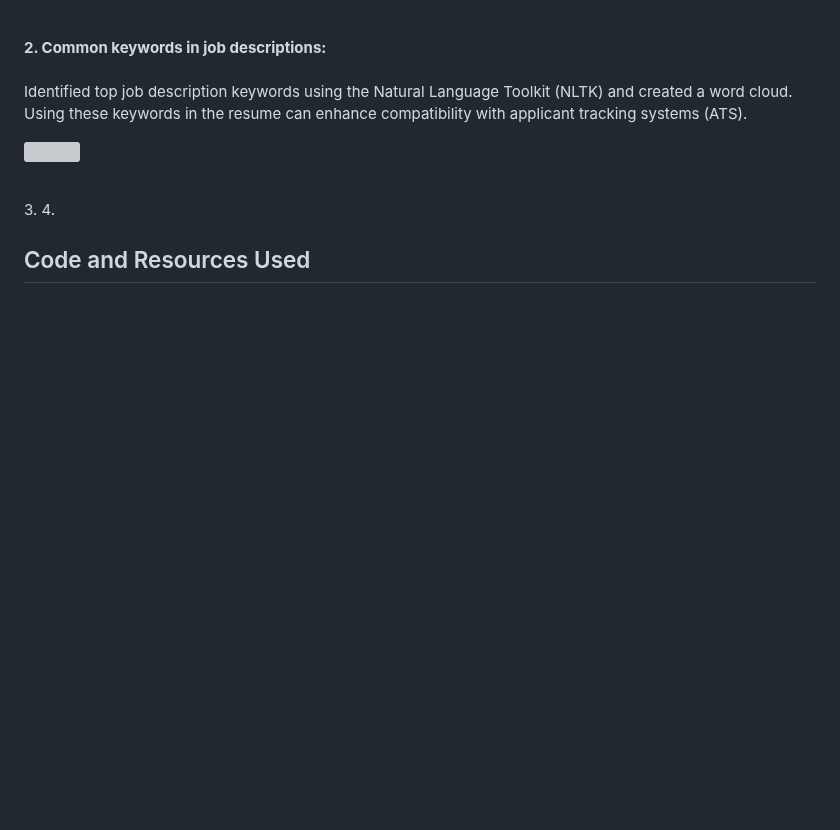
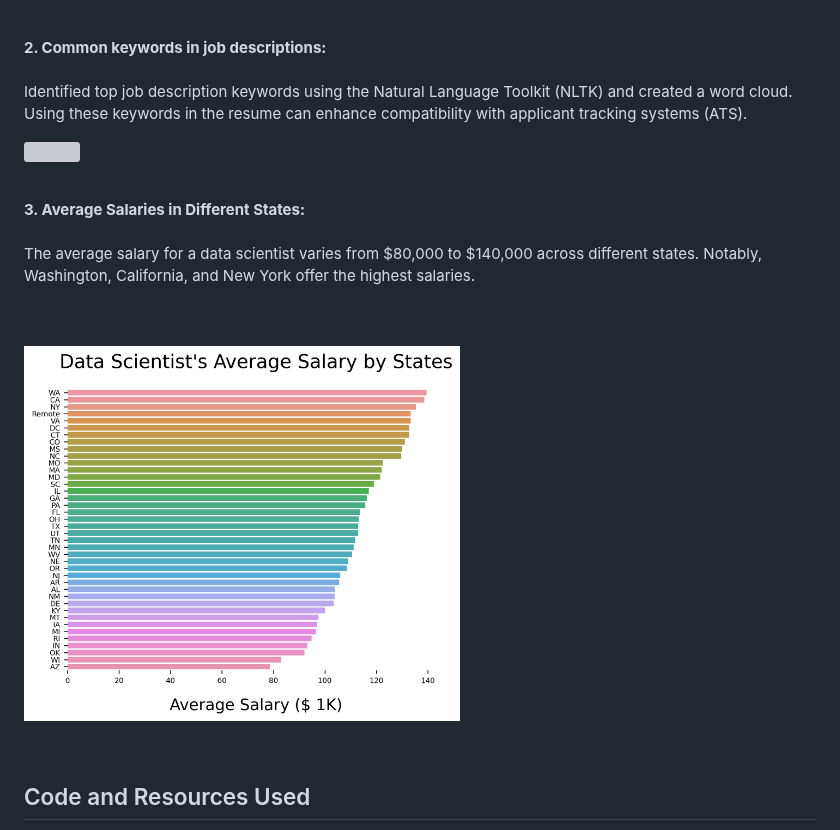
Before and after one commit to YongHHuang/data_science_salary, a Markdown page: README.md, the part around one of its changes. Drawn GitHub-style; blank space fills up the shorter version; grey boxes are pictures that could not be loaded.

```diff
--- a/README.md
+++ b/README.md
@@ -22,12 +21,16 @@ Most companies require candidates to possess technical skills like R/Python, SQL
 **2. Common keywords in job descriptions:<br><br>**
 Identified top job description keywords using the Natural Language Toolkit (NLTK) and created a word cloud. Using these keywords in the resume can enhance compatibility with applicant tracking systems (ATS).
 
-
 <p align="left" width="50%">
     <img width="55%" height=300 src="image/keywords.png">
 </p> <br>
-3.
-4.
+
+**3. Average Salaries in Different States:<br><br>**
+The average salary for a data scientist varies from $80,000 to $140,000 across different states. Notably, Washington, California, and New York offer the highest salaries.
+
+<p align="left" width="50%"> <br><br>
+    <img width="55%" height=300 src="image/salary.png">
+</p> <br>
 
 ## Code and Resources Used
 Python Version: 3.8 <br>
```
Also changed, not shown: other parts of README.md (+0 -1 lines).
